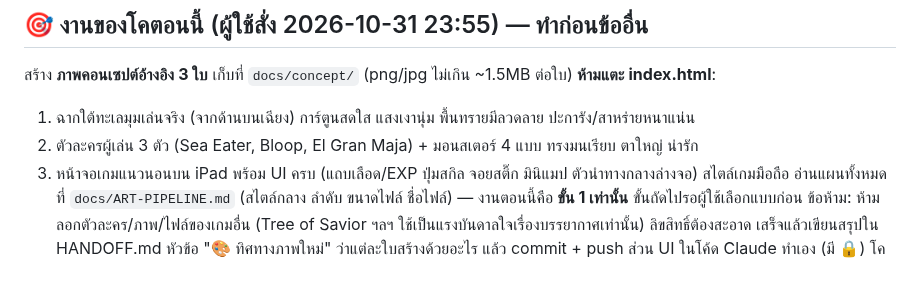
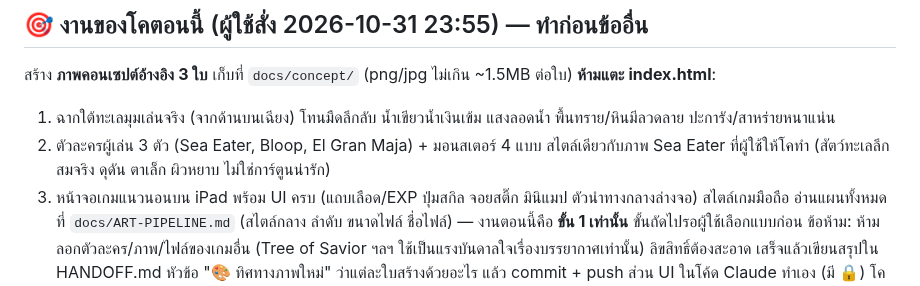
Before and after one commit to todsapon0/sea-eater-life, a Markdown page: CODEX-PROMPT.md, the part around the change. Rendered like a GitHub page.

```diff
--- a/CODEX-PROMPT.md
+++ b/CODEX-PROMPT.md
@@ -5,8 +5,8 @@ repo: todsapon0/sea-eater-life สาขาทำงาน: `claude/family-build
 
 ## 🎯 งานของโคตอนนี้ (ผู้ใช้สั่ง 2026-10-31 23:55) — ทำก่อนข้ออื่น
 สร้าง **ภาพคอนเซปต์อ้างอิง 3 ใบ** เก็บที่ `docs/concept/` (png/jpg ไม่เกิน ~1.5MB ต่อใบ) **ห้ามแตะ index.html**:
-1. ฉากใต้ทะเลมุมเล่นจริง (จากด้านบนเฉียง) การ์ตูนสดใส แสงเงานุ่ม พื้นทรายมีลวดลาย ปะการัง/สาหร่ายหนาแน่น
-2. ตัวละครผู้เล่น 3 ตัว (Sea Eater, Bloop, El Gran Maja) + มอนสเตอร์ 4 แบบ ทรงมนเรียบ ตาใหญ่ น่ารัก
+1. ฉากใต้ทะเลมุมเล่นจริง (จากด้านบนเฉียง) โทนมืดลึกลับ น้ำเขียวน้ำเงินเข้ม แสงลอดน้ำ พื้นทราย/หินมีลวดลาย ปะการัง/สาหร่ายหนาแน่น
+2. ตัวละครผู้เล่น 3 ตัว (Sea Eater, Bloop, El Gran Maja) + มอนสเตอร์ 4 แบบ สไตล์เดียวกับภาพ Sea Eater ที่ผู้ใช้ให้โคทำ (สัตว์ทะเลลึกสมจริง ดุดัน ตาเล็ก ผิวหยาบ ไม่ใช่การ์ตูนน่ารัก)
 3. หน้าจอเกมแนวนอนบน iPad พร้อม UI ครบ (แถบเลือด/EXP ปุ่มสกิล จอยสติ๊ก มินิแมป ตัวนำทางกลางล่างจอ) สไตล์เกมมือถือ
 อ่านแผนทั้งหมดที่ `docs/ART-PIPELINE.md` (สไตล์กลาง ลำดับ ขนาดไฟล์ ชื่อไฟล์) — งานตอนนี้คือ **ขั้น 1 เท่านั้น** ขั้นถัดไปรอผู้ใช้เลือกแบบก่อน
 ข้อห้าม: ห้ามลอกตัวละคร/ภาพ/ไฟล์ของเกมอื่น (Tree of Savior ฯลฯ ใช้เป็นแรงบันดาลใจเรื่องบรรยากาศเท่านั้น) ลิขสิทธิ์ต้องสะอาด
```
Also changed, not shown: HANDOFF.md (+1 -0 lines), docs/ART-PIPELINE.md (+3 -2 lines).
